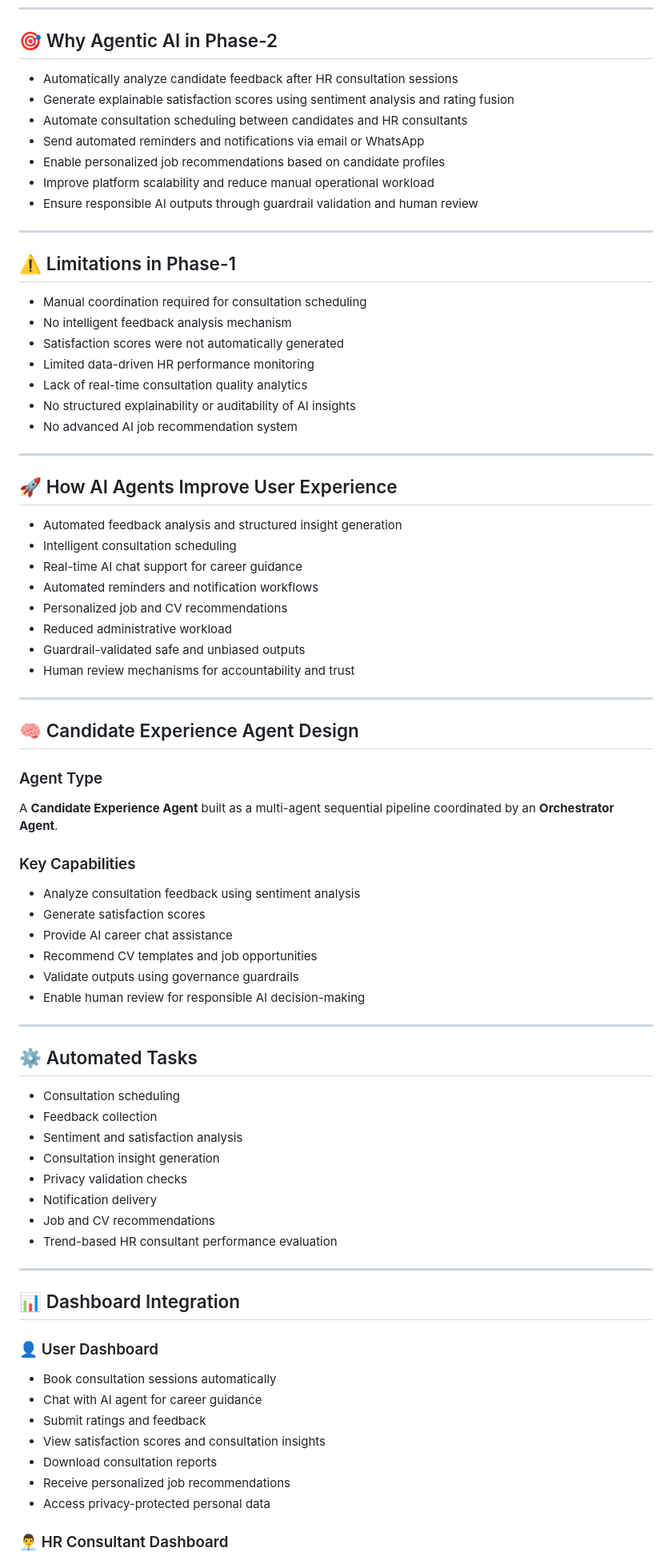
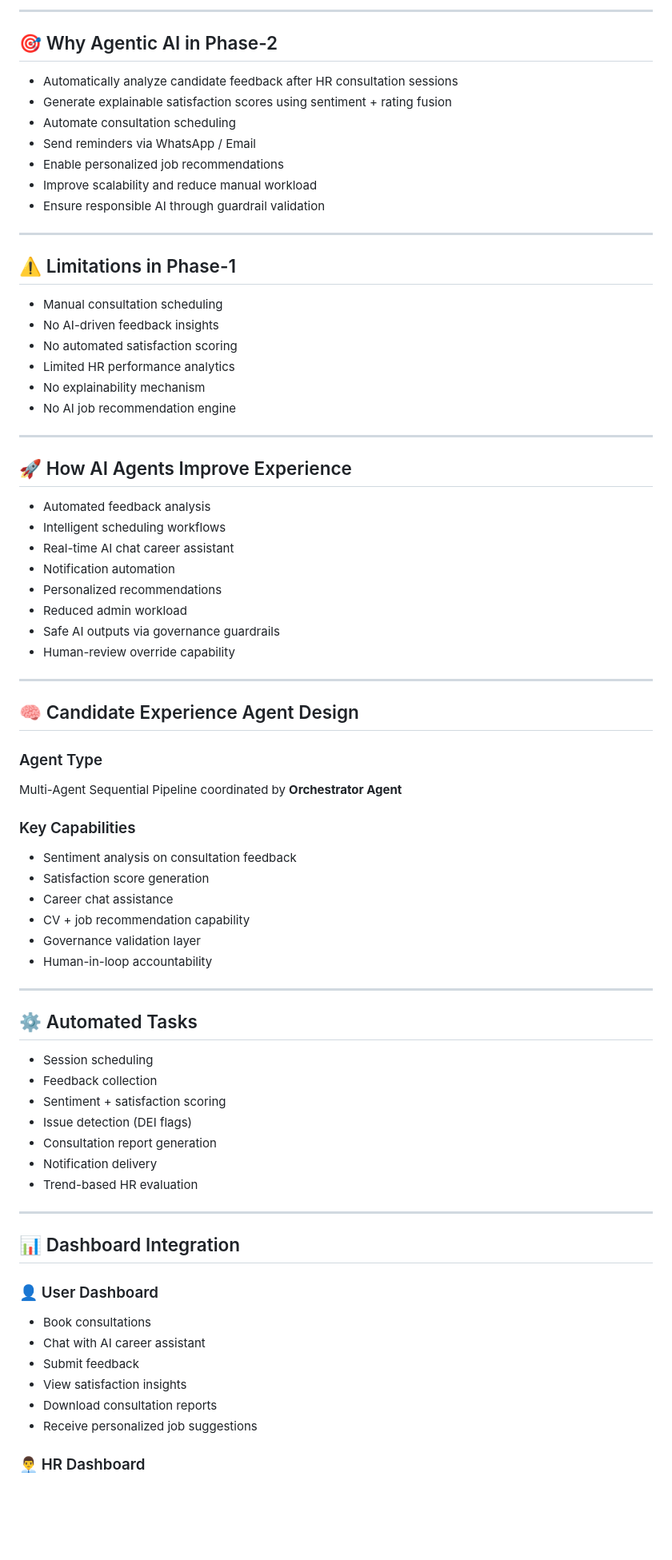
Before and after one commit to hardik47278/JSO_OPTIMIZER_CREWAI, a Markdown page: README.md, the part around one of its changes. Shown at 80% size. Drawn GitHub-style; blank space fills up the shorter version.

Commit message:
Revise README with comprehensive platform details
Updated README to include detailed overview of the Agentic JSO Platform, its features, architecture, and future enhancements.

```diff
--- a/README.md
+++ b/README.md
@@ -12,37 +44,38 @@ Phase-2 introduces autonomous AI agents capable of reasoning, analyzing feedback
+---
+
 ## 🎯 Why Agentic AI in Phase-2
 
 * Automatically analyze candidate feedback after HR consultation sessions
-* Generate explainable satisfaction scores using sentiment analysis and rating fusion
-* Automate consultation scheduling between candidates and HR consultants
-* Send automated reminders and notifications via email or WhatsApp
-* Enable personalized job recommendations based on candidate profiles
-* Improve platform scalability and reduce manual operational workload
-* Ensure responsible AI outputs through guardrail validation and human review
+* Generate explainable satisfaction scores using sentiment + rating fusion
+* Automate consultation scheduling
+* Send reminders via WhatsApp / Email
+* Enable personalized job recommendations
+* Improve scalability and reduce manual workload
+* Ensure responsible AI through guardrail validation
 
 ---
 
 ## ⚠️ Limitations in Phase-1
 
-* Manual coordination required for consultation scheduling
-* No intelligent feedback analysis mechanism
-* Satisfaction scores were not automatically generated
-* Limited data-driven HR performance monitoring
-* Lack of real-time consultation quality analytics
-* No structured explainability or auditability of AI insights
-* No advanced AI job recommendation system
+* Manual consultation scheduling
+* No AI-driven feedback insights
+* No automated satisfaction scoring
+* Limited HR performance analytics
+* No explainability mechanism
+* No AI job recommendation engine
 
 ---
 
-## 🚀 How AI Agents Improve User Experience
+## 🚀 How AI Agents Improve Experience
 
-* Automated feedback analysis and structured insight generation
-* Intelligent consultation scheduling
-* Real-time AI chat support for career guidance
-* Automated reminders and notification workflows
-* Personalized job and CV recommendations
-* Reduced administrative workload
-* Guardrail-validated safe and unbiased outputs
-* Human review mechanisms for accountability and trust
+* Automated feedback analysis
+* Intelligent scheduling workflows
+* Real-time AI chat career assistant
+* Notification automation
+* Personalized recommendations
+* Reduced admin workload
+* Safe AI outputs via governance guardrails
+* Human-review override capability
 
 ---
 
@@ -50,29 +83,28 @@ Phase-2 introduces autonomous AI agents capable of reasoning, analyzing feedback
 
 ### Agent Type
 
-A **Candidate Experience Agent** built as a multi-agent sequential pipeline coordinated by an **Orchestrator Agent**.
+Multi-Agent Sequential Pipeline coordinated by **Orchestrator Agent**
 
 ### Key Capabilities
 
-* Analyze consultation feedback using sentiment analysis
-* Generate satisfaction scores
-* Provide AI career chat assistance
-* Recommend CV templates and job opportunities
-* Validate outputs using governance guardrails
-* Enable human review for responsible AI decision-making
+* Sentiment analysis on consultation feedback
+* Satisfaction score generation
+* Career chat assistance
+* CV + job recommendation capability
+* Governance validation layer
+* Human-in-loop accountability
 
 ---
 
 ## ⚙️ Automated Tasks
 
-* Consultation scheduling
+* Session scheduling
 * Feedback collection
-* Sentiment and satisfaction analysis
-* Consultation insight generation
-* Privacy validation checks
+* Sentiment + satisfaction scoring
+* Issue detection (DEI flags)
+* Consultation report generation
 * Notification delivery
-* Job and CV recommendations
-* Trend-based HR consultant performance evaluation
+* Trend-based HR evaluation
 
 ---
 
@@ -80,13 +112,12 @@ A **Candidate Experience Agent** built as a multi-agent sequential pipeline coor
 
 ### 👤 User Dashboard
 
-* Book consultation sessions automatically
-* Chat with AI agent for career guidance
-* Submit ratings and feedback
-* View satisfaction scores and consultation insights
+* Book consultations
+* Chat with AI career assistant
+* Submit feedback
+* View satisfaction insights
 * Download consultation reports
-* Receive personalized job recommendations
-* Access privacy-protected personal data
+* Receive personalized job suggestions
 
-### 👨‍💼 HR Consultant Dashboard
+### 👨‍💼 HR Dashboard
 
```
Also changed, not shown: other parts of README.md (+82 -95 lines).
